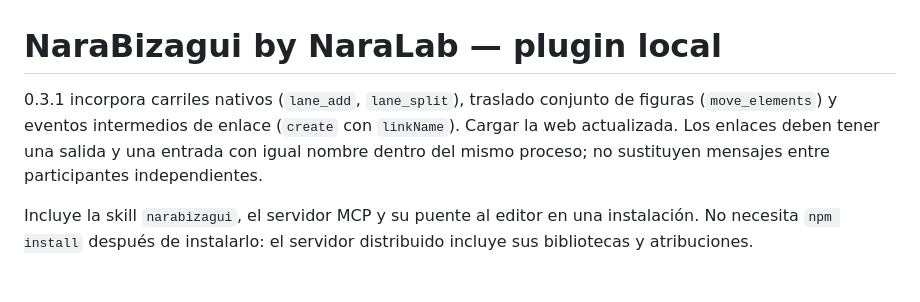
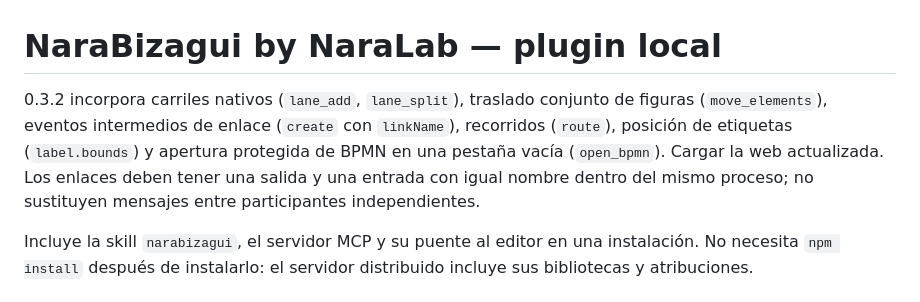
Before and after one commit to AdminNara/NaraBizagui, a Markdown page: plugins/narabizagui/README.md, the part around the change. Rendered like a GitHub page.

Commit message:
Documenta apertura protegida y trazado del MCP

```diff
--- a/plugins/narabizagui/README.md
+++ b/plugins/narabizagui/README.md
@@ -1,6 +1,6 @@
 # NaraBizagui by NaraLab — plugin local
 
-0.3.1 incorpora carriles nativos (`lane_add`, `lane_split`), traslado conjunto de figuras (`move_elements`) y eventos intermedios de enlace (`create` con `linkName`). Cargar la web actualizada. Los enlaces deben tener una salida y una entrada con igual nombre dentro del mismo proceso; no sustituyen mensajes entre participantes independientes.
+0.3.2 incorpora carriles nativos (`lane_add`, `lane_split`), traslado conjunto de figuras (`move_elements`), eventos intermedios de enlace (`create` con `linkName`), recorridos (`route`), posición de etiquetas (`label.bounds`) y apertura protegida de BPMN en una pestaña vacía (`open_bpmn`). Cargar la web actualizada. Los enlaces deben tener una salida y una entrada con igual nombre dentro del mismo proceso; no sustituyen mensajes entre participantes independientes.
 
 Incluye la skill `narabizagui`, el servidor MCP y su puente al editor en una instalación. No necesita `npm install` después de instalarlo: el servidor distribuido incluye sus bibliotecas y atribuciones.
 
```
Also changed, not shown: 1 other file.
